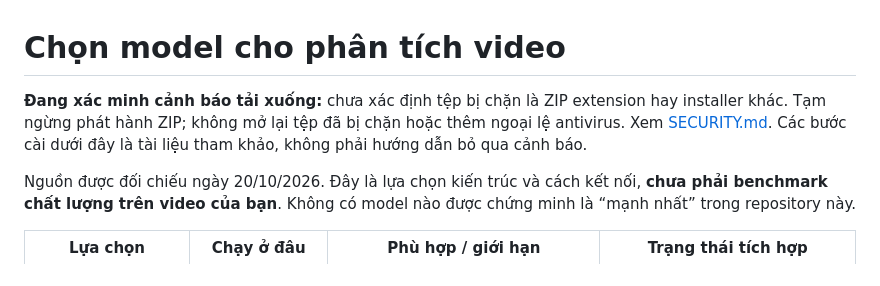
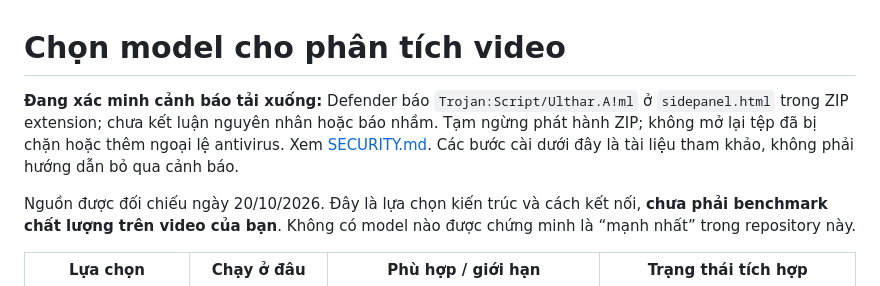
Before and after one commit to balasitaduc/promt, a Markdown page: MODELS.md, the part around the change. Rendered like a GitHub page.

```diff
--- a/MODELS.md
+++ b/MODELS.md
@@ -1,6 +1,6 @@
 # Chọn model cho phân tích video
 
-**Đang xác minh cảnh báo tải xuống:** chưa xác định tệp bị chặn là ZIP extension hay installer khác. Tạm ngừng phát hành ZIP; không mở lại tệp đã bị chặn hoặc thêm ngoại lệ antivirus. Xem [SECURITY.md](SECURITY.md). Các bước cài dưới đây là tài liệu tham khảo, không phải hướng dẫn bỏ qua cảnh báo.
+**Đang xác minh cảnh báo tải xuống:** Defender báo `Trojan:Script/Ulthar.A!ml` ở `sidepanel.html` trong ZIP extension; chưa kết luận nguyên nhân hoặc báo nhầm. Tạm ngừng phát hành ZIP; không mở lại tệp đã bị chặn hoặc thêm ngoại lệ antivirus. Xem [SECURITY.md](SECURITY.md). Các bước cài dưới đây là tài liệu tham khảo, không phải hướng dẫn bỏ qua cảnh báo.
 
 Nguồn được đối chiếu ngày 20/10/2026. Đây là lựa chọn kiến trúc và cách kết nối, **chưa phải benchmark chất lượng trên video của bạn**. Không có model nào được chứng minh là “mạnh nhất” trong repository này.
 
```
Also changed, not shown: README.md (+1 -1 lines), SECURITY.md (+14 -3 lines).
